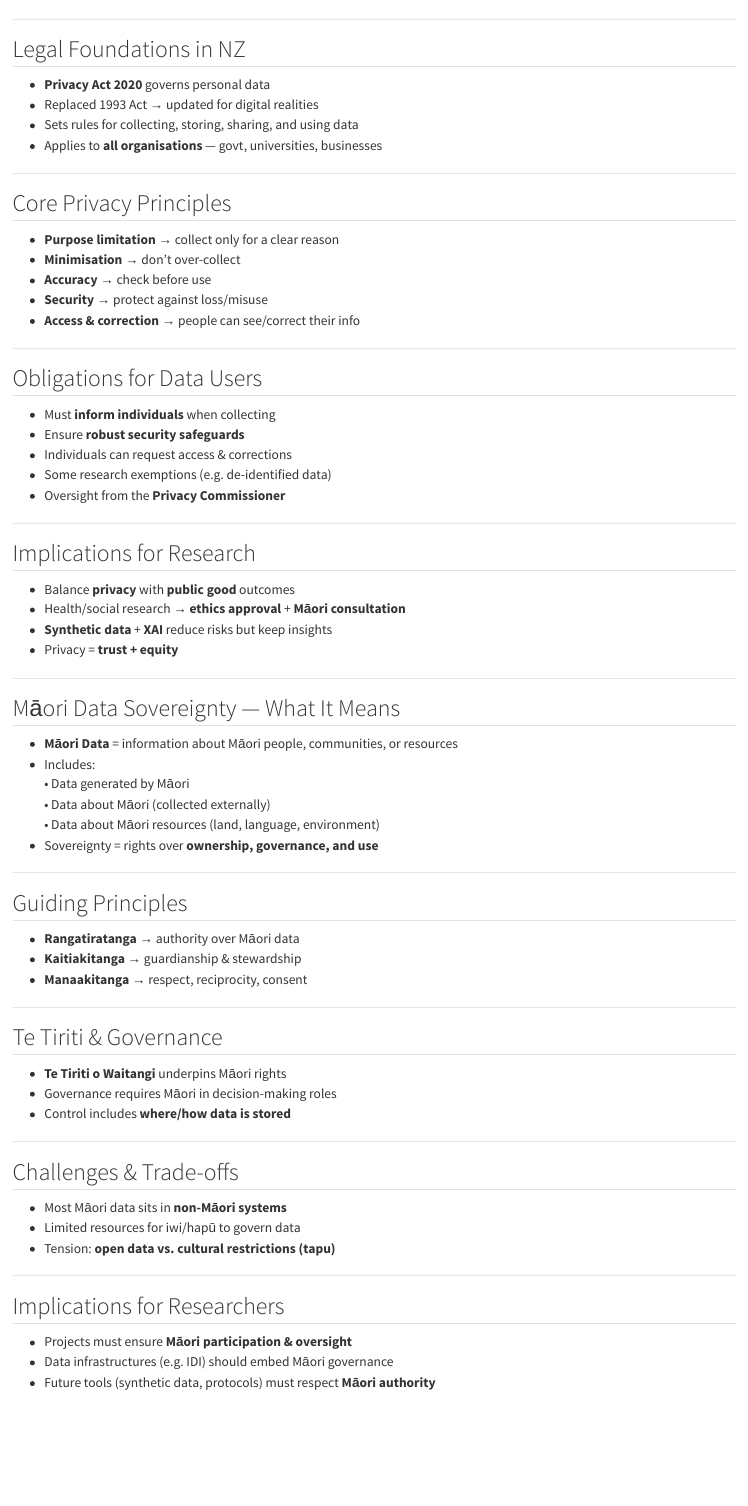
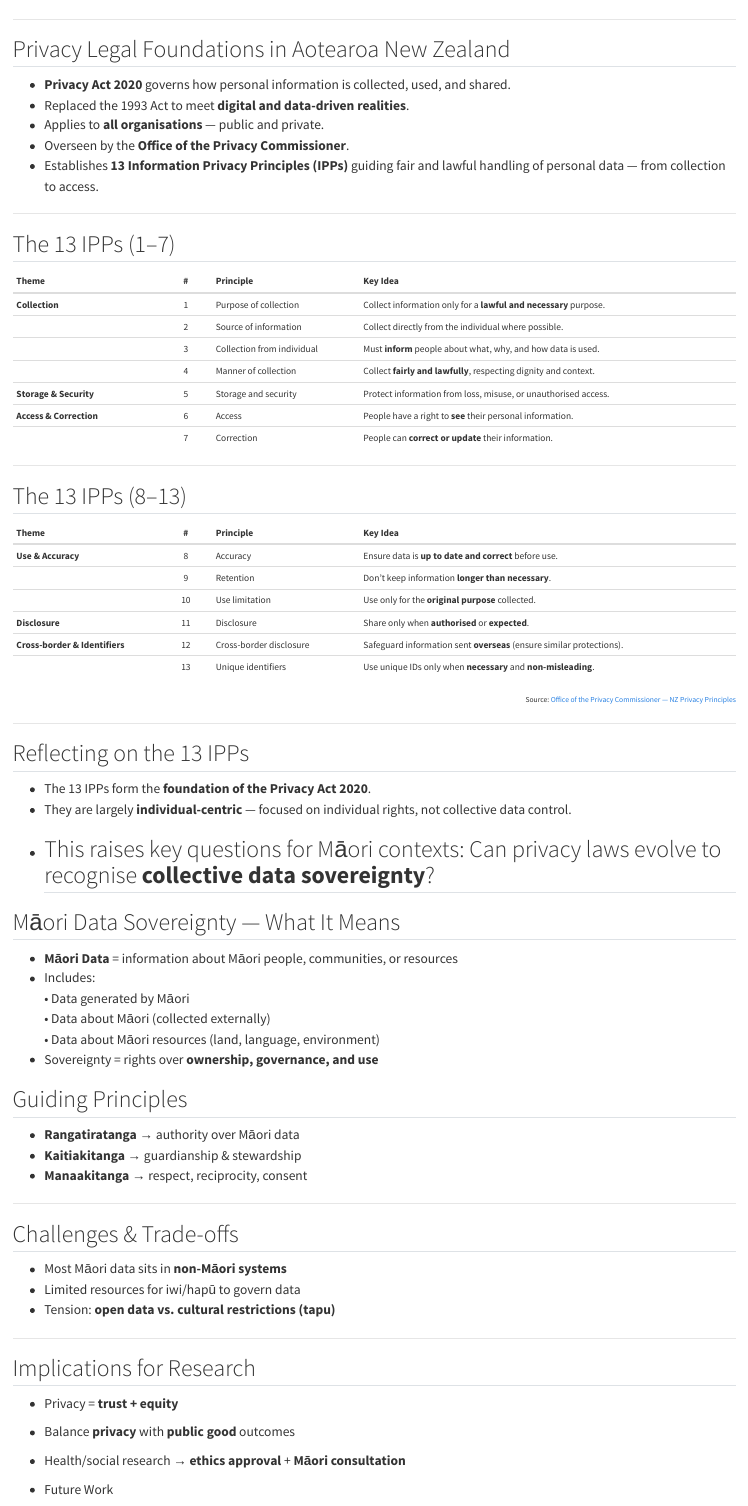
Before and after one commit to coksvictoria/DATA480, a Quarto document (modules/01-privacy-maori.qmd): the page in a window 1100 px wide, from 230 px down before the commit and from 330 px down after it, so that both start at the same text. Rendered offline with R 4.5, knitr and Pandoc in place of Quarto, with nearby package versions.

Commit message:
finish M1

```diff
--- a/modules/01-privacy-maori.qmd
+++ b/modules/01-privacy-maori.qmd
@@ -8,38 +11,64 @@
 
 ---
 
-## Legal Foundations in NZ
-- **Privacy Act 2020** governs personal data
-- Replaced 1993 Act → updated for digital realities
-- Sets rules for collecting, storing, sharing, and using data
-- Applies to **all organisations** — govt, universities, businesses
+## Privacy Legal Foundations in Aotearoa New Zealand
+
+- **Privacy Act 2020** governs how personal information is collected, used, and shared.
+- Replaced the 1993 Act to meet **digital and data-driven realities**.
+- Applies to **all organisations** — public and private.
+- Overseen by the **Office of the Privacy Commissioner**.
+- Establishes **13 Information Privacy Principles (IPPs)** guiding fair and lawful handling of personal data — from collection to access.
+
 
 ---
 
-## Core Privacy Principles
-- **Purpose limitation** → collect only for a clear reason
-- **Minimisation** → don’t over-collect
-- **Accuracy** → check before use
-- **Security** → protect against loss/misuse
-- **Access & correction** → people can see/correct their info
+
+## The 13 IPPs (1–7)
+
+<div style="font-size:0.7em">
+
+| **Theme** | **#** | **Principle** | **Key Idea** |
+|:-------|:-:|:-------|:-------------------|
+| **Collection** | 1 | Purpose of collection | Collect information only for a **lawful and necessary** purpose. |
+|  | 2 | Source of information | Collect directly from the individual where possible. |
+|  | 3 | Collection from individual | Must **inform** people about what, why, and how data is used. |
+|  | 4 | Manner of collection | Collect **fairly and lawfully**, respecting dignity and context. |
+| **Storage & Security** | 5 | Storage and security | Protect information from loss, misuse, or unauthorised access. |
+| **Access & Correction** | 6 | Access | People have a right to **see** their personal information. |
+|  | 7 | Correction | People can **correct or update** their information. |
+
+</div>
+::: notes
+💬 *Prompt:* How might these principles apply when collecting data through surveys or social media scraping in Māori communities?
+:::
+---
+
+## The 13 IPPs (8–13)
+
+<div style="font-size:0.7em">
+
+| **Theme** | **#** | **Principle** | **Key Idea** |
+|:-------|:-:|:-------|:-------------------|
+| **Use & Accuracy** | 8 | Accuracy | Ensure data is **up to date and correct** before use. |
+|  | 9 | Retention | Don’t keep information **longer than necessary**. |
+|  | 10 | Use limitation | Use only for the **original purpose** collected. |
+| **Disclosure** | 11 | Disclosure | Share only when **authorised** or **expected**. |
+| **Cross-border & Identifiers** | 12 | Cross-border disclosure | Safeguard information sent **overseas** (ensure similar protections). |
+|  | 13 | Unique identifiers | Use unique IDs only when **necessary** and **non-misleading**. |
+<div style="font-size:0.8em; text-align:right; margin-top:0.5em;">
+Source: [Office of the Privacy Commissioner — NZ Privacy Principles](https://www.privacy.org.nz/privacy-principles/)
+</div>
+</div>
+::: notes
+💬 *Prompt:* Which of these principles are most relevant to Māori Data Sovereignty, especially where data is stored offshore or linked using unique identifiers?
+:::
 
 ---
 
-## Obligations for Data Users
-- Must **inform individuals** when collecting
-- Ensure **robust security safeguards**
-- Individuals can request access & corrections
-- Some research exemptions (e.g. de-identified data)
-- Oversight from the **Privacy Commissioner**
-
----
-
-## Implications for Research
-- Balance **privacy** with **public good** outcomes
-- Health/social research → **ethics approval** + **Māori consultation**
-- **Synthetic data** + **XAI** reduce risks but keep insights
-- Privacy = **trust + equity**
-
+## Reflecting on the 13 IPPs
+- The 13 IPPs form the **foundation of the Privacy Act 2020**.
+- They are largely **individual-centric** — focused on individual rights, not collective data control.
+- This raises key questions for Māori contexts:  Can privacy laws evolve to recognise **collective data sovereignty**?
 ---
 
 ## Māori Data Sovereignty — What It Means
@@ -50,19 +79,10 @@
   • Data about Māori resources (land, language, environment)
 - Sovereignty = rights over **ownership, governance, and use**
 
----
-
 ## Guiding Principles
 - **Rangatiratanga** → authority over Māori data
 - **Kaitiakitanga** → guardianship & stewardship
 - **Manaakitanga** → respect, reciprocity, consent
-
----
-
-## Te Tiriti & Governance
-- **Te Tiriti o Waitangi** underpins Māori rights
-- Governance requires Māori in decision-making roles
-- Control includes **where/how data is stored**
 
 ---
 
@@ -73,7 +93,10 @@
 
 ---
 
-## Implications for Researchers
-- Projects must ensure **Māori participation & oversight**
-- Data infrastructures (e.g. IDI) should embed Māori governance
-- Future tools (synthetic data, protocols) must respect **Māori authority**
+## Implications for Research
+
+- Privacy = **trust + equity**
+- Balance **privacy** with **public good** outcomes
+- Health/social research → **ethics approval** + **Māori consultation**
+
+- Future Work
```
Also changed, not shown: bibli/refs.bib (+14 -0 lines), presentation.qmd (+1 -1 lines), README.md, modules/01-privacy-maori.html (added), presentation.html (added), modules/01-privacy-maori.qmd (17 more changed lines).
